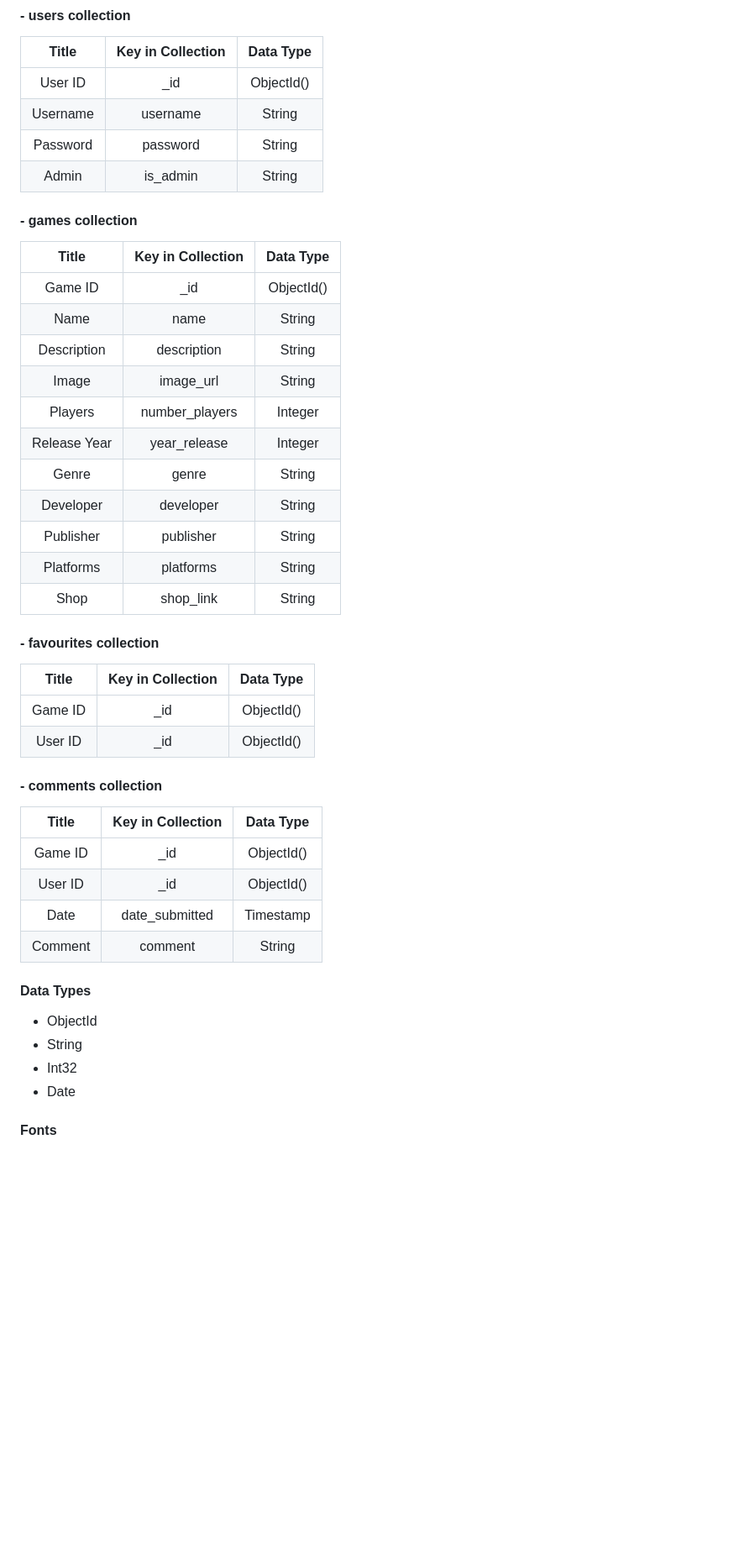
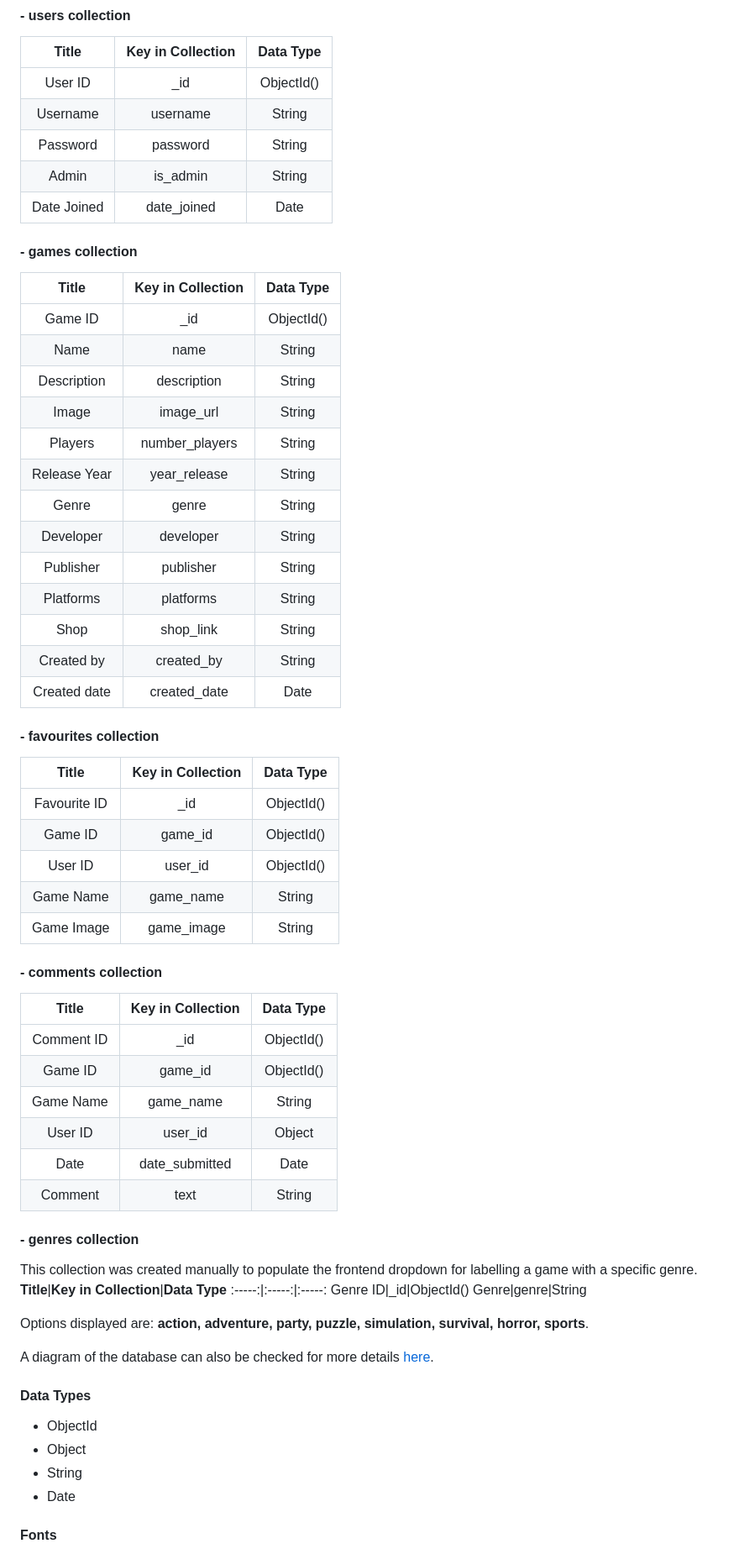
Before and after one commit to MihaelaVacarus/Couch-Co-Op-DB, a Markdown page: README.md, the part around the change. Shown: that part at 84% size. Drawn GitHub-style; blank space fills up the shorter version.

Commit message:
Fix and add more details to Database section in README.md

```diff
--- a/README.md
+++ b/README.md
@@ -74,6 +74,7 @@ User ID|_id|ObjectId()
 Username|username|String
 Password|password|String
 Admin|is_admin|String
+Date Joined|date_joined|Date
 
 #### - games collection
 **Title**|**Key in Collection**|**Data Type**
@@ -82,33 +83,51 @@ Game ID|_id|ObjectId()
 Name|name|String
 Description|description|String
 Image|image_url|String
-Players|number_players|Integer
-Release Year|year_release|Integer
+Players|number_players|String
+Release Year|year_release|String
 Genre|genre|String
 Developer|developer|String
 Publisher|publisher|String
 Platforms|platforms|String
 Shop|shop_link|String
+Created by|created_by|String
+Created date|created_date|Date
 
 #### - favourites collection
 **Title**|**Key in Collection**|**Data Type**
 :-----:|:-----:|:-----:
-Game ID|_id|ObjectId()
-User ID|_id|ObjectId()
+Favourite ID|_id|ObjectId()
+Game ID|game_id|ObjectId()
+User ID|user_id|ObjectId()
+Game Name|game_name|String
+Game Image|game_image|String
 
 #### - comments collection
 **Title**|**Key in Collection**|**Data Type**
 :-----:|:-----:|:-----:
-Game ID|_id|ObjectId()
-User ID|_id|ObjectId()
-Date|date_submitted|Timestamp
-Comment|comment|String
+Comment ID|_id|ObjectId()
+Game ID|game_id|ObjectId()
+Game Name|game_name|String
+User ID|user_id|Object
+Date|date_submitted|Date
+Comment|text|String
+
+#### - genres collection
+This collection was created manually to populate the frontend dropdown for labelling a game with a specific genre.
+**Title**|**Key in Collection**|**Data Type**
+:-----:|:-----:|:-----:
+Genre ID|_id|ObjectId()
+Genre|genre|String
+
+Options displayed are: **action, adventure, party, puzzle, simulation, survival, horror, sports**.
+
+A diagram of the database can also be checked for more details [here](static/images/database-diagram.png).
 
 #### Data Types ####
 
 - ObjectId
+- Object
 - String
-- Int32
 - Date
 
 #### **Fonts** ####
```
Also changed, not shown: static/images/database-diagram.png (added).
